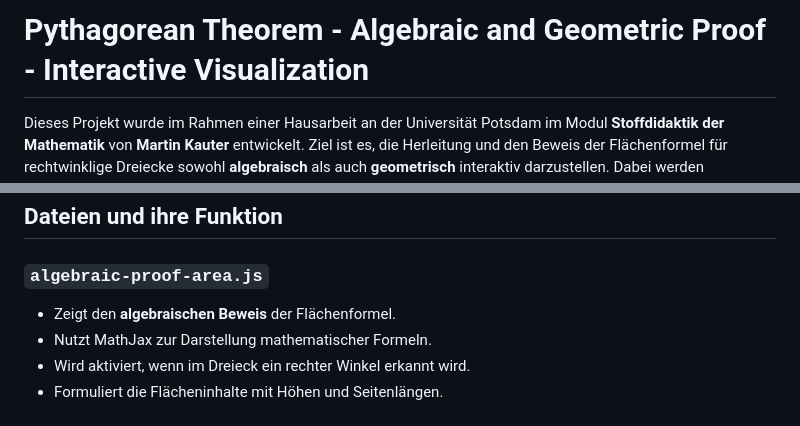
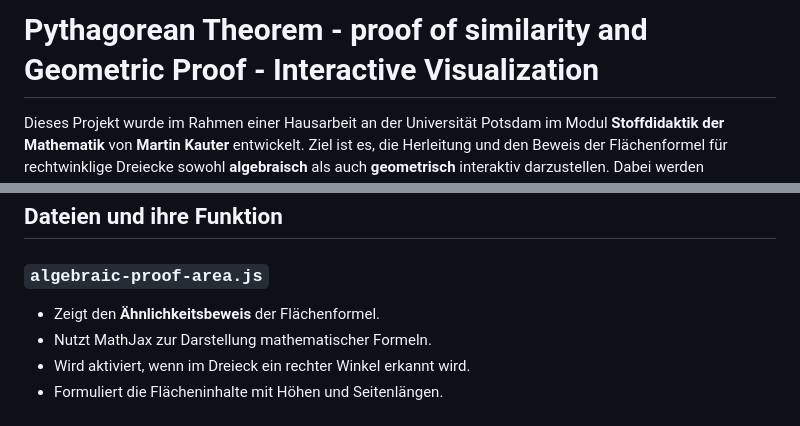
Before and after one commit to x2Xava2x/Pythagoras-Interactiv, a Markdown page: Readme.md, 2 parts joined by grey strips. Drawn GitHub-style.

```diff
--- a/Readme.md
+++ b/Readme.md
@@ -1,4 +1,4 @@
-# Pythagorean Theorem - Algebraic and Geometric Proof - Interactive Visualization
+# Pythagorean Theorem - proof of similarity and Geometric Proof - Interactive Visualization
 
 
 
@@ -18,7 +18,7 @@ Das Programm stellt ein rechtwinkliges Dreieck dar, bei dem die Benutzer:innen P
 ## Dateien und ihre Funktion
 
 ### `algebraic-proof-area.js`
-- Zeigt den **algebraischen Beweis** der Flächenformel.
+- Zeigt den **Ähnlichkeitsbeweis** der Flächenformel.
 - Nutzt MathJax zur Darstellung mathematischer Formeln.
 - Wird aktiviert, wenn im Dreieck ein rechter Winkel erkannt wird.
 - Formuliert die Flächeninhalte mit Höhen und Seitenlängen.
```
